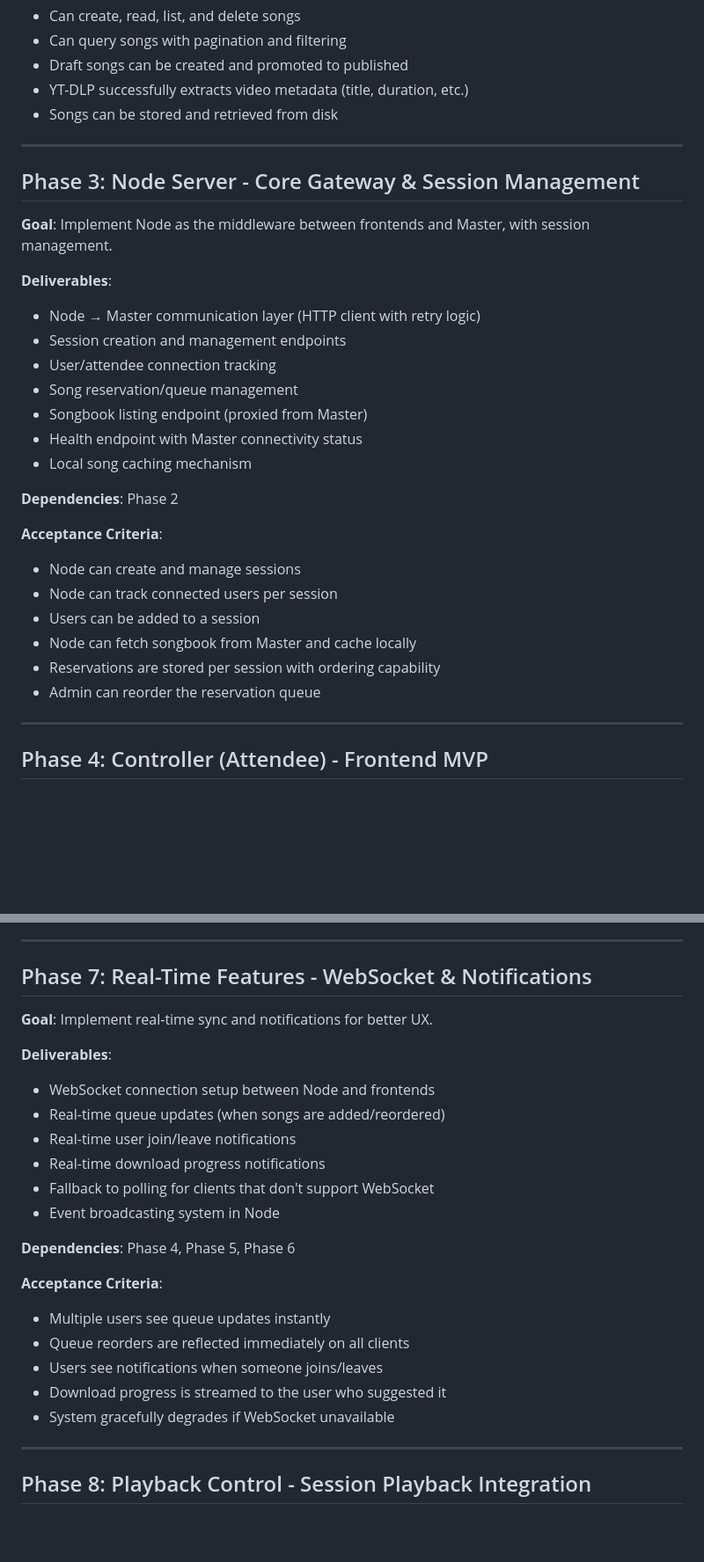
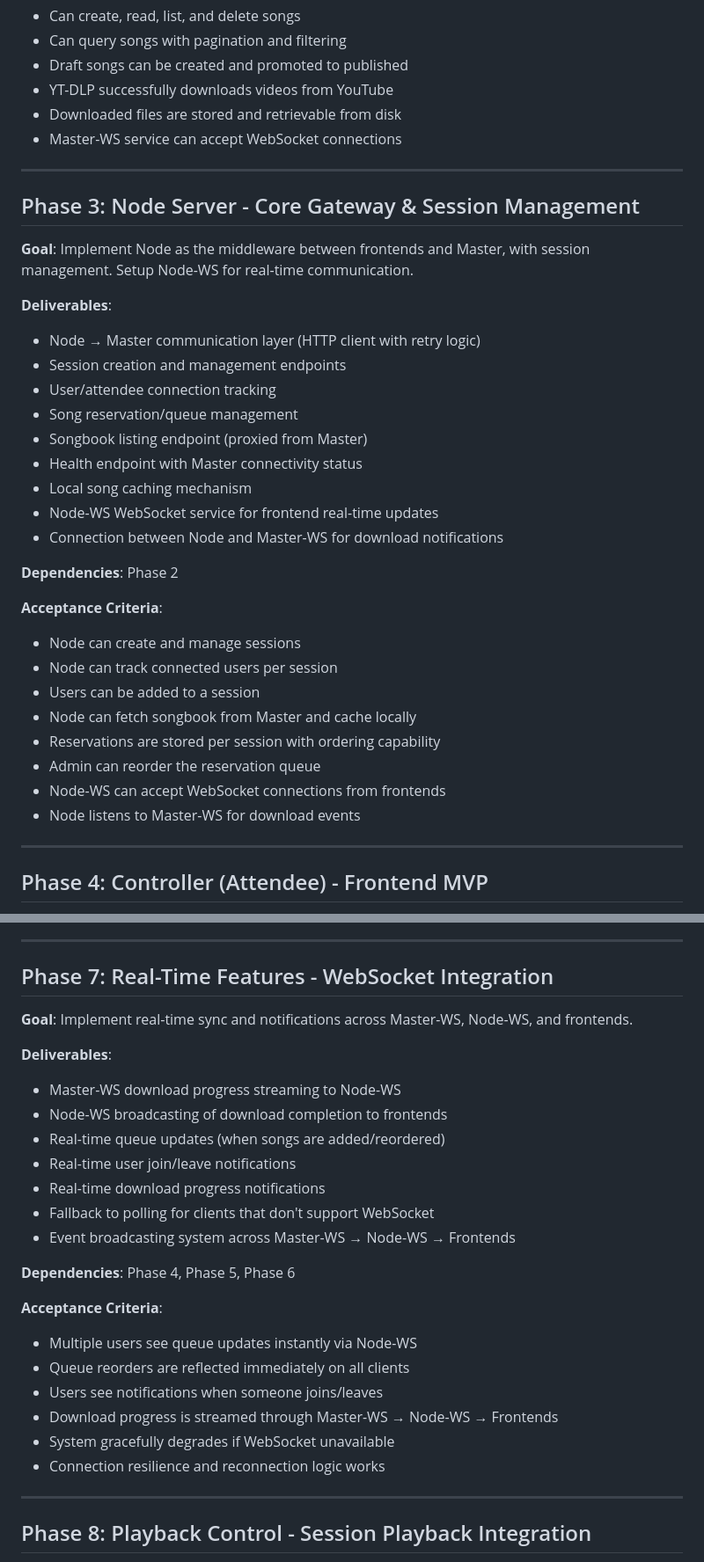
Before and after one commit to patterueldev/singalong, a Markdown page: docs/IMPLEMENTATION_PHASES.md, 2 parts joined by grey strips. Shown at 88% size. Rendered like a GitHub page; blank space fills up the shorter version.

```diff
--- a/docs/IMPLEMENTATION_PHASES.md
+++ b/docs/IMPLEMENTATION_PHASES.md
@@ -47,14 +82,15 @@ Each phase builds on previous ones and delivers measurable functionality.
 - Can create, read, list, and delete songs
 - Can query songs with pagination and filtering
 - Draft songs can be created and promoted to published
-- YT-DLP successfully extracts video metadata (title, duration, etc.)
-- Songs can be stored and retrieved from disk
+- YT-DLP successfully downloads videos from YouTube
+- Downloaded files are stored and retrievable from disk
+- Master-WS service can accept WebSocket connections
 
 ---
 
 ## Phase 3: Node Server - Core Gateway & Session Management
 
-**Goal**: Implement Node as the middleware between frontends and Master, with session management.
+**Goal**: Implement Node as the middleware between frontends and Master, with session management. Setup Node-WS for real-time communication.
 
 **Deliverables**:
 - Node → Master communication layer (HTTP client with retry logic)
@@ -64,6 +100,8 @@ Each phase builds on previous ones and delivers measurable functionality.
 - Songbook listing endpoint (proxied from Master)
 - Health endpoint with Master connectivity status
 - Local song caching mechanism
+- Node-WS WebSocket service for frontend real-time updates
+- Connection between Node and Master-WS for download notifications
 
 **Dependencies**: Phase 2
 
@@ -74,6 +112,8 @@ Each phase builds on previous ones and delivers measurable functionality.
 - Node can fetch songbook from Master and cache locally
 - Reservations are stored per session with ordering capability
 - Admin can reorder the reservation queue
+- Node-WS can accept WebSocket connections from frontends
+- Node listens to Master-WS for download events
 
 ---
 
@@ -150,26 +190,28 @@ Each phase builds on previous ones and delivers measurable functionality.
 
 ---
 
-## Phase 7: Real-Time Features - WebSocket & Notifications
+## Phase 7: Real-Time Features - WebSocket Integration
 
-**Goal**: Implement real-time sync and notifications for better UX.
+**Goal**: Implement real-time sync and notifications across Master-WS, Node-WS, and frontends.
 
 **Deliverables**:
-- WebSocket connection setup between Node and frontends
+- Master-WS download progress streaming to Node-WS
+- Node-WS broadcasting of download completion to frontends
 - Real-time queue updates (when songs are added/reordered)
 - Real-time user join/leave notifications
 - Real-time download progress notifications
 - Fallback to polling for clients that don't support WebSocket
-- Event broadcasting system in Node
+- Event broadcasting system across Master-WS → Node-WS → Frontends
 
 **Dependencies**: Phase 4, Phase 5, Phase 6
 
 **Acceptance Criteria**:
-- Multiple users see queue updates instantly
+- Multiple users see queue updates instantly via Node-WS
 - Queue reorders are reflected immediately on all clients
 - Users see notifications when someone joins/leaves
-- Download progress is streamed to the user who suggested it
+- Download progress is streamed through Master-WS → Node-WS → Frontends
 - System gracefully degrades if WebSocket unavailable
+- Connection resilience and reconnection logic works
 
 ---
 
```
Also changed, not shown: other parts of docs/IMPLEMENTATION_PHASES.md (+47 -10 lines), docs/PROJECT_OVERVIEW.md (+56 -22 lines).
